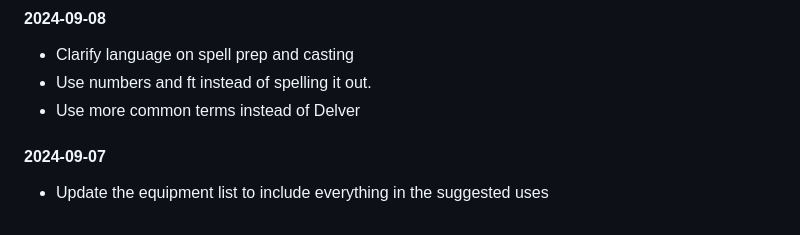
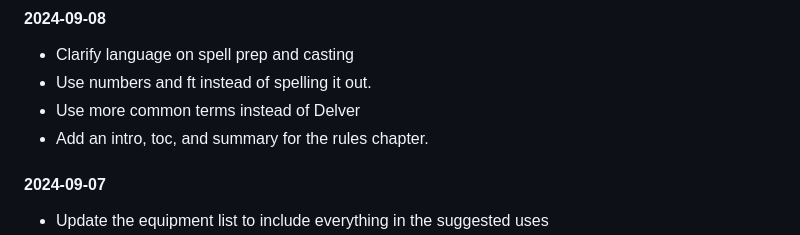
Before and after one commit to luizbgomide/sovereign, a Markdown page: index.md, the part around the change. Rendered like a GitHub page.

```diff
--- a/index.md
+++ b/index.md
@@ -168,6 +168,7 @@ This game endeavors to provide a ruleset that allows players to play through adv
 - Clarify language on spell prep and casting
 - Use numbers and ft instead of spelling it out.
 - Use more common terms instead of Delver
+- Add an intro, toc, and summary for the rules chapter.
 
 #### 2024-09-07
 - Update the equipment list to include everything in the suggested uses
```
Also changed, not shown: rules.md (+33 -3 lines), assets/images/game-flowchart.png (added), character-creation.md (renamed from delver-creation.md), 13 other files.
